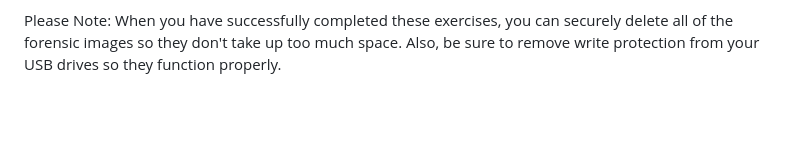
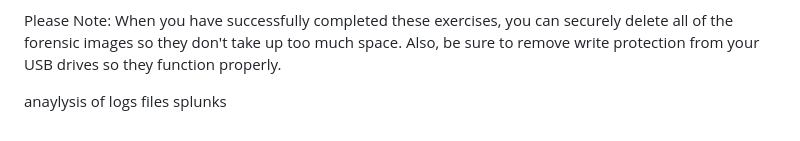
Before and after one commit to andrewkibet/TechTrends, a Markdown page: README.md, the part around the change. GitHub-like rendering; blank space fills up the shorter version.

```diff
--- a/README.md
+++ b/README.md
@@ -24,3 +24,6 @@ For this assignment, you will create three forensic images.  Please follow the i
 5. Last, use any technique and software combination (bootable forensic disk, remove hard drive, etc.) to image one other device or media item.  You can image a CD/DVD, micro SD card, hard drive, SD card, etc. but it cannot be a thumb drive.  Be sure the drive is properly write-blocked (please note that this step is not necessary for CD/DVD).  If you can find a way to image a hard drive, that is the optimal way to complete this exercise (boot Windows system to forensic imaging media, remove a hard drive and put it in an adapter to image over USB, etc.).  Authenticate the process with a MD5 hash value.  Describe the process in your report and attach any document generated by the forensic software (if it does), or alternatively attach a screenshot or photograph demonstrating you have successfully completed the process.  For this exercise, you can use FTK Imager but you don't have to.  Feel free to use another process or tool that you already know, want to research, etc.  Just be sure that you use the tool properly, demonstrate best practices in evidence handling, and authenticate your evidence with a hash value.
 
 Please Note: When you have successfully completed these exercises, you can securely delete all of the forensic images so they don't take up too much space.  Also, be sure to remove write protection from your USB drives so they function properly.
+
+
+anaylysis of logs files splunks
```
